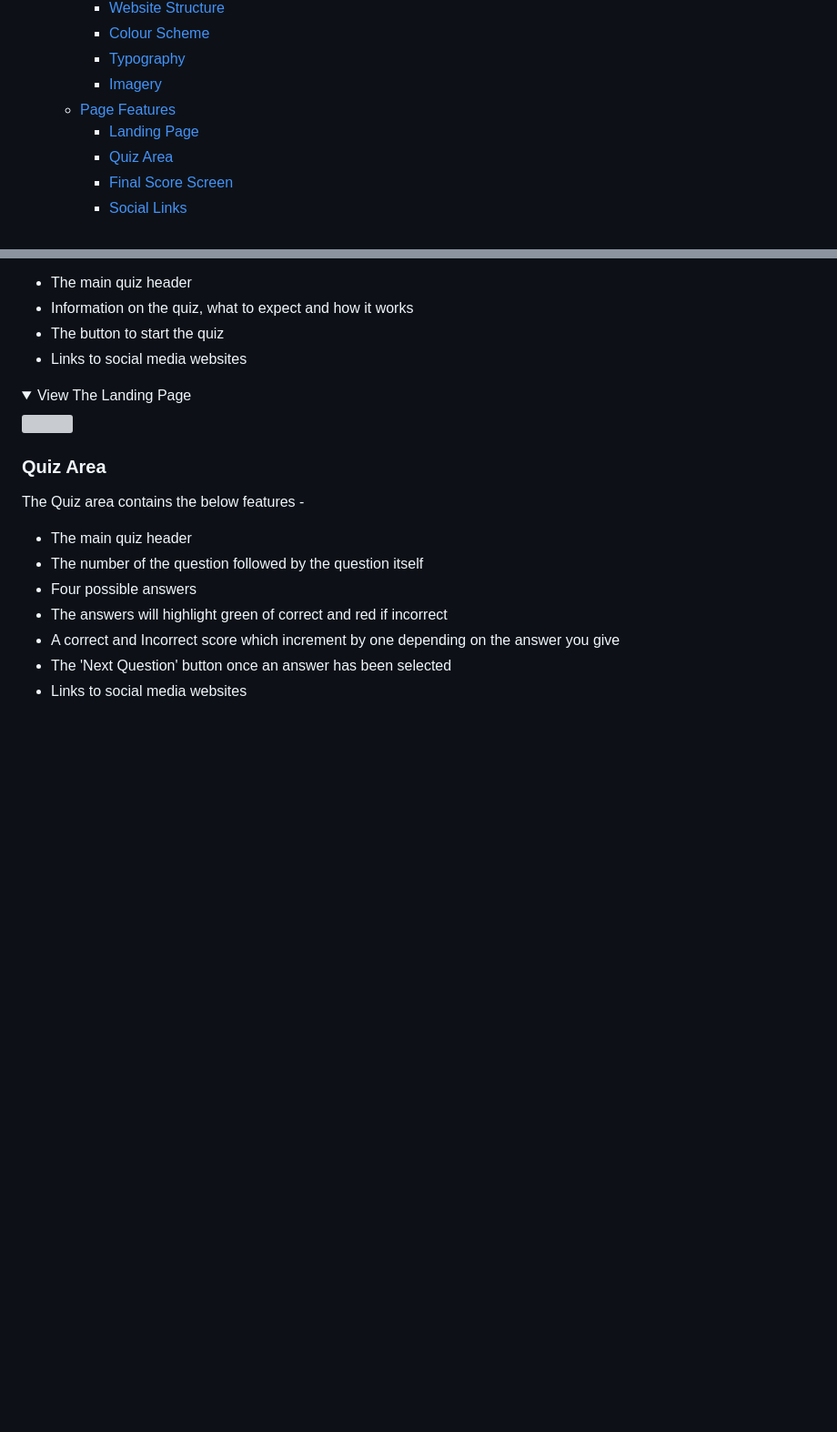
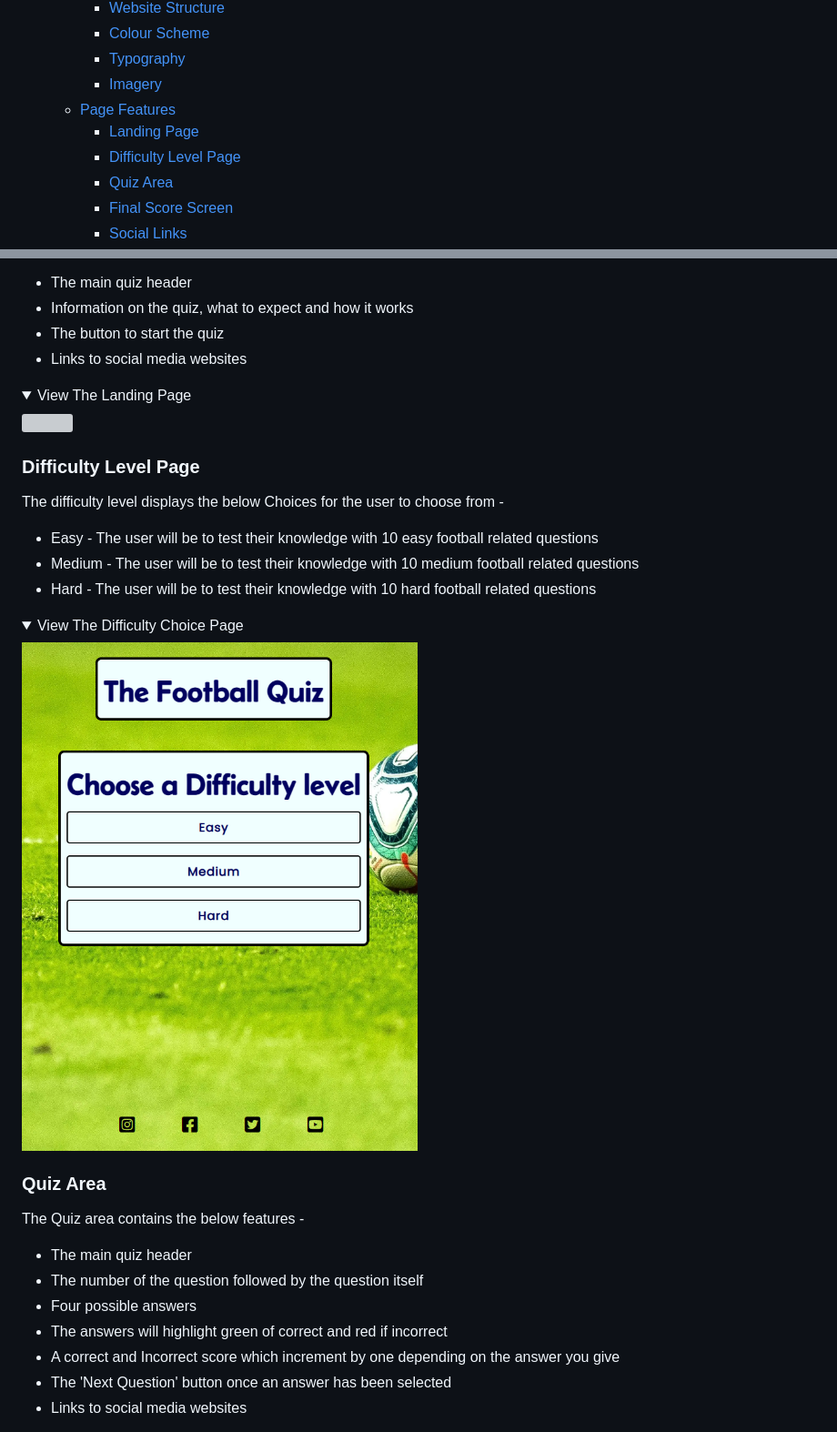
Before and after one commit to chrisdiggle1/football-quiz, a Markdown page: README.md, 2 parts joined by grey strips. Shown: that part at 91% size. Drawn GitHub-style; pictures changed too: documentation/difficulty-level.png (added); folded sections open; blank space fills up the shorter version; grey boxes are pictures that could not be loaded.

Commit message:
Add difficulty choice page to readme

```diff
--- a/README.md
+++ b/README.md
@@ -27,6 +27,7 @@ This is a football trivia quiz for any football fans who would like to test thei
         - [Imagery](#imagery)
     - [Page Features](#page-features)
         - [Landing Page](#landing-page)
+        - [Difficulty Level Page](#difficulty-level-page)
         - [Quiz Area](#quiz-area)
         - [Final Score Screen](#final-score-screen)
         - [Social Links](#social-links)
@@ -160,6 +161,19 @@ The landing page contains the below features -
 <details>
 <summary>View The Landing Page</summary>
 <img src="documentation/landing-page.png">
+</details>
+
+### **Difficulty Level Page**
+
+The difficulty level displays the below Choices for the user to choose from -
+
+* Easy - The user will be to test their knowledge with 10 easy football related questions
+* Medium - The user will be to test their knowledge with 10 medium football related questions
+* Hard - The user will be to test their knowledge with 10 hard football related questions
+
+<details>
+<summary>View The Difficulty Choice Page</summary>
+<img src="documentation/difficulty-level.png">
 </details>
 
 ### **Quiz Area**
```
